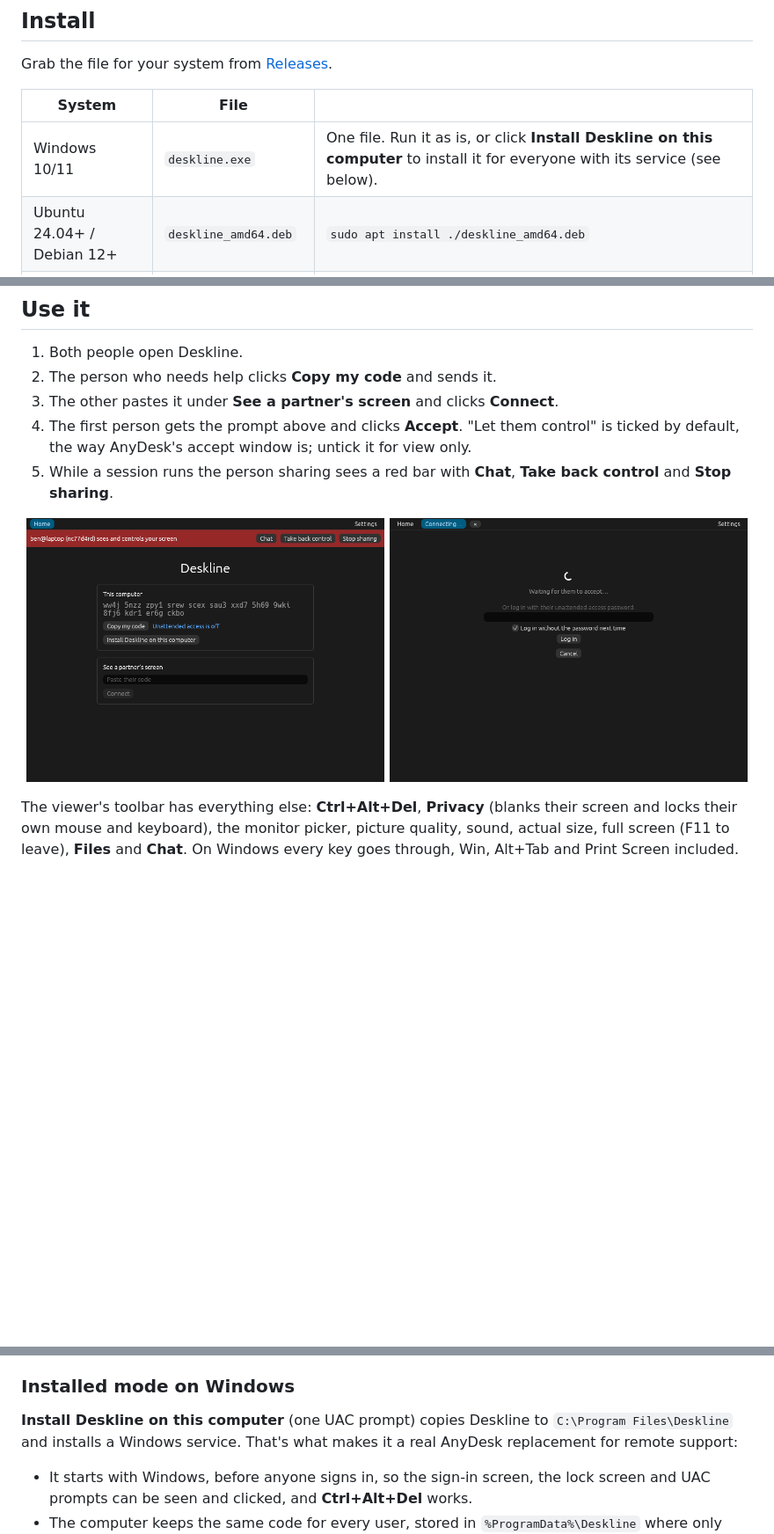
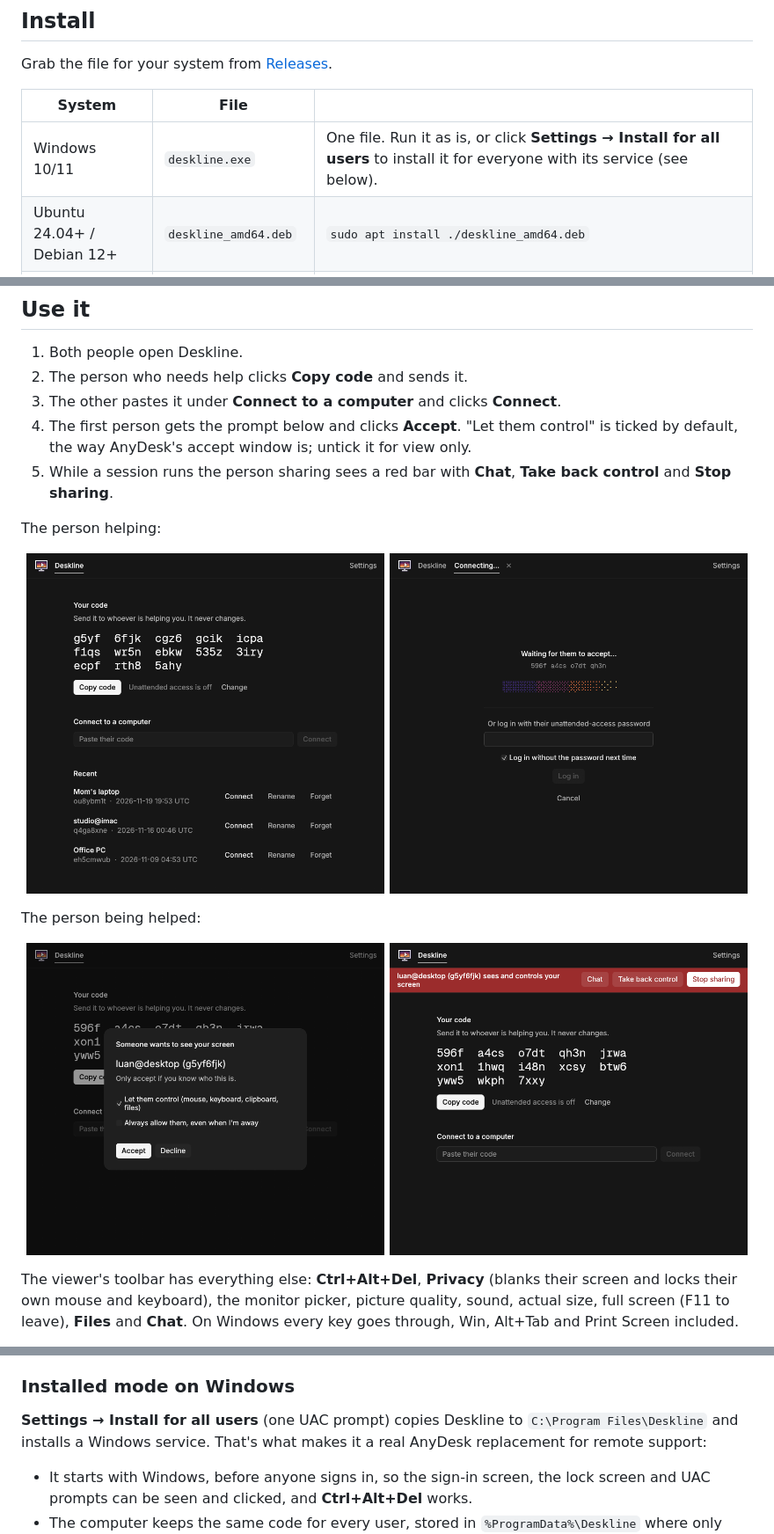
Before and after one commit to luannzin/deskline, a Markdown page: README.md, 3 parts joined by grey strips. Shown at 88% size. GitHub-like rendering; pictures changed too: docs/home.png, docs/prompt.png, docs/sharing.png; blank space fills up the shorter version.

Commit message:
README screenshots of 0.8.0: the viewer up top, then each person's side, and the button names as the app says them

```diff
--- a/README.md
+++ b/README.md
@@ -29,7 +28,7 @@ Grab the file for your system from [Releases](https://github.com/luannzin/deskli
 
 | System | File | |
 |---|---|---|
-| Windows 10/11 | `deskline.exe` | One file. Run it as is, or click **Install Deskline on this computer** to install it for everyone with its service (see below). |
+| Windows 10/11 | `deskline.exe` | One file. Run it as is, or click **Settings → Install for all users** to install it for everyone with its service (see below). |
 | Ubuntu 24.04+ / Debian 12+ | `deskline_amd64.deb` | `sudo apt install ./deskline_amd64.deb` |
 | Linux, portable | `deskline-linux-x86_64` | No install: `chmod +x deskline-linux-x86_64` and run it. Needs PipeWire, GStreamer and a desktop session. |
 | macOS 11+ | `Deskline.dmg` | Drag Deskline into Applications. Allow it under **System Settings → Privacy & Security → Screen Recording** and **Accessibility** when it asks. |
@@ -44,16 +43,25 @@ is downloaded, and the installed Windows service updates on its own.
 ## Use it
 
 1. Both people open Deskline.
-2. The person who needs help clicks **Copy my code** and sends it.
-3. The other pastes it under **See a partner's screen** and clicks **Connect**.
-4. The first person gets the prompt above and clicks **Accept**. "Let them control" is ticked by
+2. The person who needs help clicks **Copy code** and sends it.
+3. The other pastes it under **Connect to a computer** and clicks **Connect**.
+4. The first person gets the prompt below and clicks **Accept**. "Let them control" is ticked by
    default, the way AnyDesk's accept window is; untick it for view only.
 5. While a session runs the person sharing sees a red bar with **Chat**, **Take back control** and
    **Stop sharing**.
 
+The person helping:
+
 <p align="center">
-  <img src="docs/sharing.png" alt="The red bar on the shared computer: who is connected, Chat, Take back control, Stop sharing" width="49%">
-  <img src="docs/waiting.png" alt="The viewer waiting for the other side to accept, with the option to log in with the unattended-access password instead" width="49%">
+  <img src="docs/home.png" alt="Deskline's home: your code in groups of four with Copy code, a field to paste their code under Connect to a computer, and Recent with a name for each computer" width="49%">
+  <img src="docs/waiting.png" alt="Waiting for them to accept, with the dusk dots sweeping, and their unattended-access password as the other way in" width="49%">
+</p>
+
+The person being helped:
+
+<p align="center">
+  <img src="docs/prompt.png" alt="The prompt when someone connects: their name and code, Let them control ticked, Always allow them, Accept and Decline" width="49%">
+  <img src="docs/sharing.png" alt="The red bar on the shared computer: who sees and controls the screen, Chat, Take back control, Stop sharing" width="49%">
 </p>
 
 The viewer's toolbar has everything else: **Ctrl+Alt+Del**, **Privacy** (blanks their screen and
@@ -102,7 +110,7 @@ For your own computers, or anyone who's fine with you getting in without a click
 
 ### Installed mode on Windows
 
-**Install Deskline on this computer** (one UAC prompt) copies Deskline to
+**Settings → Install for all users** (one UAC prompt) copies Deskline to
 `C:\Program Files\Deskline` and installs a Windows service. That's what makes it a real AnyDesk
 replacement for remote support:
 
```
Also changed, not shown: other parts of README.md (+2 -3 lines), PRODUCT.md (+3 -3 lines), docs/settings.png (deleted), 1 other file.
